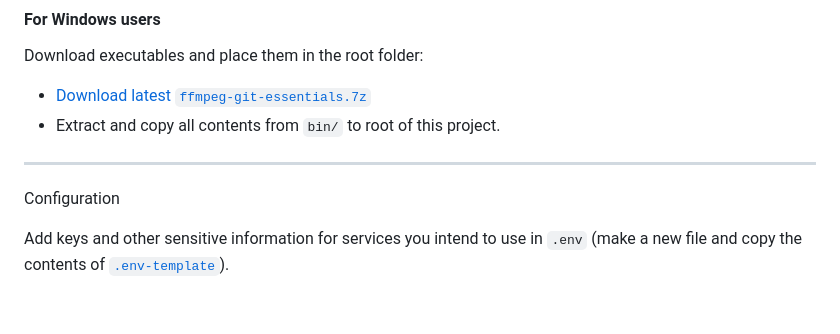
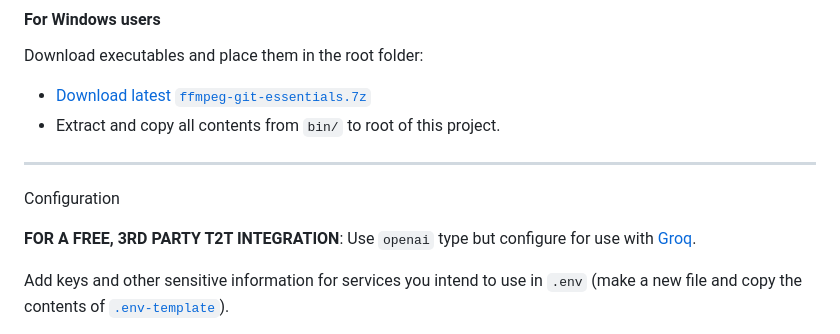
Before and after one commit to limitcantcode/jaison-core, a Markdown page: README.md, the part around the change. Rendered like a GitHub page; blank space fills up the shorter version.

Commit message:
[doc] Reference Groq as free option in Setup guide.

```diff
--- a/README.md
+++ b/README.md
@@ -96,6 +96,8 @@ Download executables and place them in the root folder:
 
 Configuration
 
+**FOR A FREE, 3RD PARTY T2T INTEGRATION**: Use `openai` type but configure for use with [Groq](https://console.groq.com/home).
+
 Add keys and other sensitive information for services you intend to use in `.env` (make a new file and copy the contents of [`.env-template`](.env-template)).
 
 For immediate setup using the example configuration, just provide the OpenAI API key.
```
